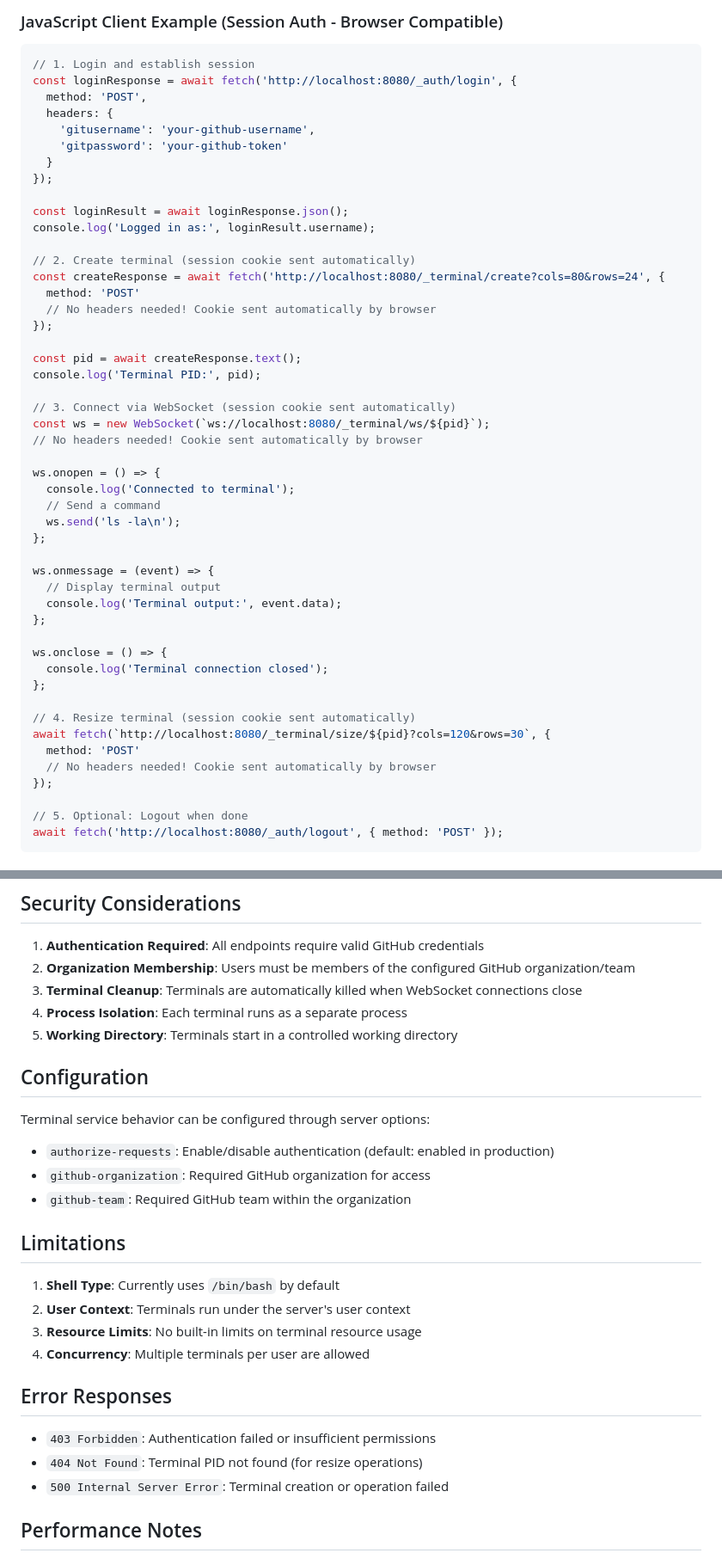
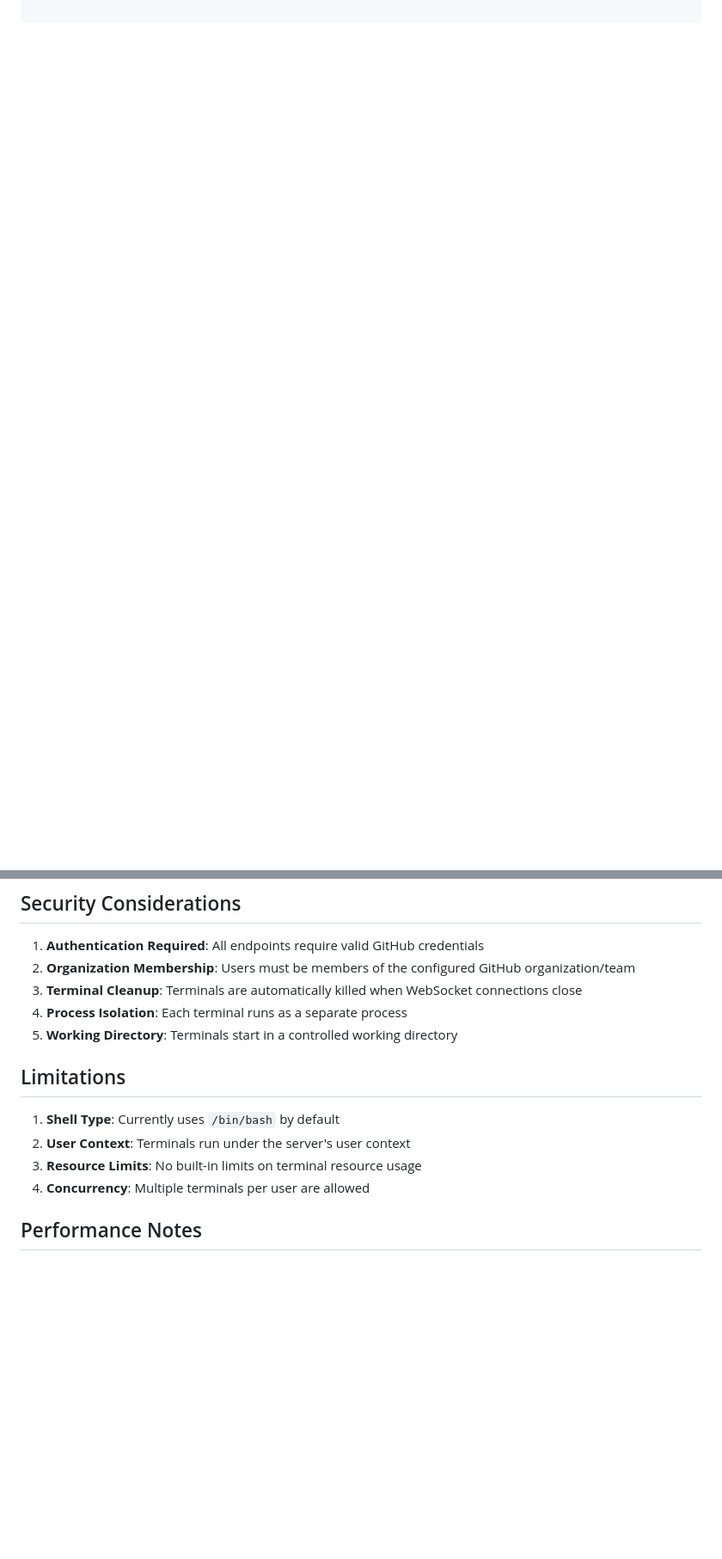
Before and after one commit to LivelyKernel/lively4-server, a Markdown page: docs/terminal.md, 2 parts joined by grey strips. Shown: that part at 86% size. GitHub-like rendering; blank space fills up the shorter version.

Commit message:
updated documentation
SQUASHED: AUTO-COMMIT-docs-auth.md,AUTO-COMMIT-docs-terminal.md,

````diff
--- a/docs/terminal.md
+++ b/docs/terminal.md
@@ -163,54 +142,0 @@ await fetch(`http://localhost:8080/_terminal/size/${pid}?cols=120&rows=30`, {
-### JavaScript Client Example (Session Auth - Browser Compatible)
-
-```javascript
-// 1. Login and establish session
-const loginResponse = await fetch('http://localhost:8080/_auth/login', {
-  method: 'POST',
-  headers: {
-    'gitusername': 'your-github-username',
-    'gitpassword': 'your-github-token'
-  }
-});
-
-const loginResult = await loginResponse.json();
-console.log('Logged in as:', loginResult.username);
-
-// 2. Create terminal (session cookie sent automatically)
-const createResponse = await fetch('http://localhost:8080/_terminal/create?cols=80&rows=24', {
-  method: 'POST'
-  // No headers needed! Cookie sent automatically by browser
-});
-
-const pid = await createResponse.text();
-console.log('Terminal PID:', pid);
-
-// 3. Connect via WebSocket (session cookie sent automatically)
-const ws = new WebSocket(`ws://localhost:8080/_terminal/ws/${pid}`);
-// No headers needed! Cookie sent automatically by browser
-
-ws.onopen = () => {
-  console.log('Connected to terminal');
-  // Send a command
-  ws.send('ls -la\n');
-};
-
-ws.onmessage = (event) => {
-  // Display terminal output
-  console.log('Terminal output:', event.data);
-};
-
-ws.onclose = () => {
-  console.log('Terminal connection closed');
-};
-
-// 4. Resize terminal (session cookie sent automatically)
-await fetch(`http://localhost:8080/_terminal/size/${pid}?cols=120&rows=30`, {
-  method: 'POST'
-  // No headers needed! Cookie sent automatically by browser
-});
-
-// 5. Optional: Logout when done
-await fetch('http://localhost:8080/_auth/logout', { method: 'POST' });
-```
-
-
@@ -312,13 +150,6 @@ await fetch('http://localhost:8080/_auth/logout', { method: 'POST' });
 4. **Process Isolation**: Each terminal runs as a separate process
 5. **Working Directory**: Terminals start in a controlled working directory
 
-## Configuration
-
-Terminal service behavior can be configured through server options:
-
-- `authorize-requests`: Enable/disable authentication (default: enabled in production)
-- `github-organization`: Required GitHub organization for access
-- `github-team`: Required GitHub team within the organization
 
 ## Limitations
 
@@ -327,12 +158,6 @@ Terminal service behavior can be configured through server options:
 3. **Resource Limits**: No built-in limits on terminal resource usage
 4. **Concurrency**: Multiple terminals per user are allowed
 
-## Error Responses
-
-- `403 Forbidden`: Authentication failed or insufficient permissions
-- `404 Not Found`: Terminal PID not found (for resize operations)
-- `500 Internal Server Error`: Terminal creation or operation failed
-
 ## Performance Notes
 
 - **Buffered Output**: Terminal output is buffered for 5ms to improve WebSocket performance
````
Also changed, not shown: other parts of docs/terminal.md (+64 -172 lines), docs/auth.md (added, +281 -0 lines).
